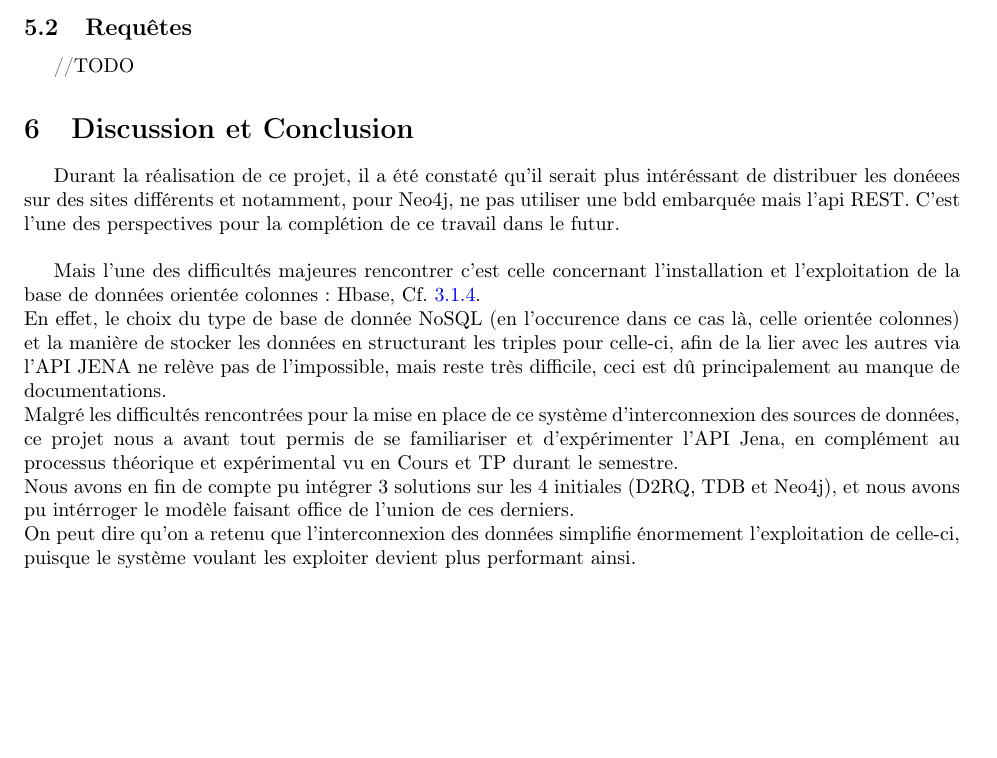
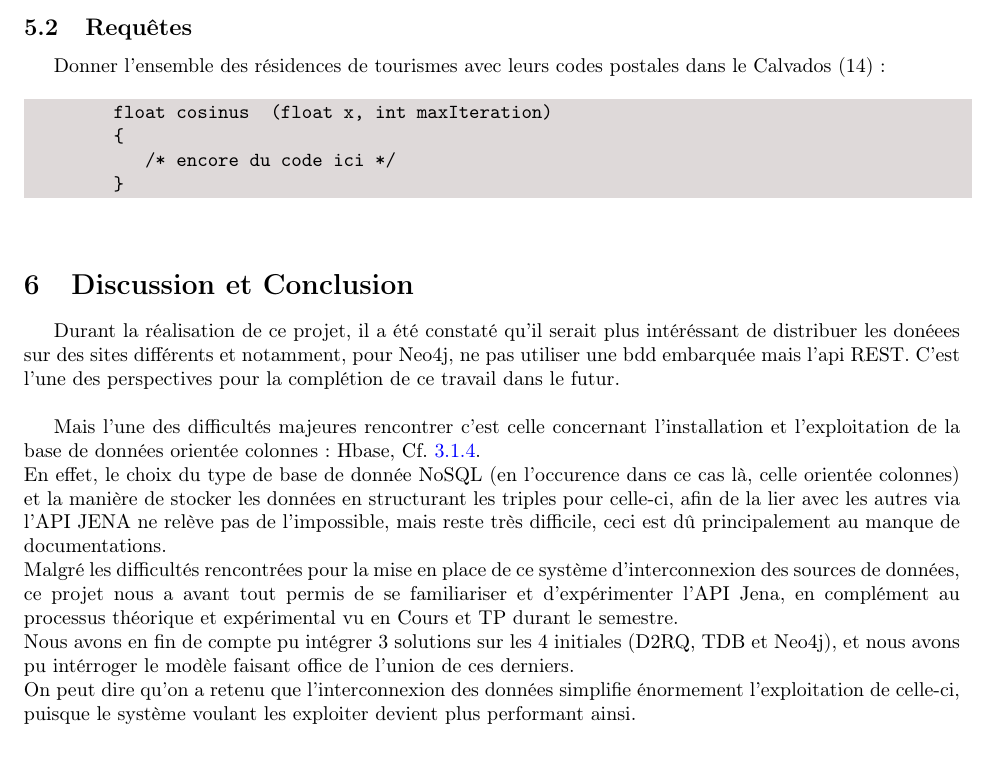
Before and after one commit to sorgenh/GMIN332, a LaTeX paper (rapport/gmin332_rapport.tex): part of page 6 of 6, cut so that both start at the same text, the shorter picture padded with empty space. Compiled offline with pdfLaTeX.

Commit message:
rapport avant dernière version

```diff
--- a/rapport/gmin332_rapport.tex
+++ b/rapport/gmin332_rapport.tex
@@ -10,6 +10,18 @@
 \usepackage{alltt}
 \usepackage{graphicx}
 \usepackage{caption}
+
+\usepackage{fancyvrb}
+\usepackage{xcolor}
+
+\definecolor{Zgris}{rgb}{0.87,0.85,0.85}
+
+\newsavebox{\BBbox}
+\newenvironment{DDbox}[1]{
+\begin{lrbox}{\BBbox}\begin{minipage}{\linewidth}}
+{\end{minipage}\end{lrbox}\noindent\colorbox{Zgris}{\usebox{\BBbox}} \\
+[.5cm]}
+
 
 %\usepackage{epsfig}
 \usepackage{fullpage}
@@ -160,7 +172,16 @@ Une fois le modèle JENA construit, l'union y est faite, facilitant l'interrogat
 
 \subsection{Requêtes}
 
-//TODO
+Donner l'ensemble des résidences de tourismes avec leurs codes postales dans le Calvados (14) : \\
+
+\begin{DDbox}{\linewidth}
+\begin{Verbatim}
+        float cosinus  (float x, int maxIteration)
+        {
+           /* encore du code ici */
+        }
+\end{Verbatim}
+\end{DDbox}
 %-----------------------------------------------------------
 
 
```
Also changed, not shown: rapport/gmin332_rapport.pdf, 2 other files.
